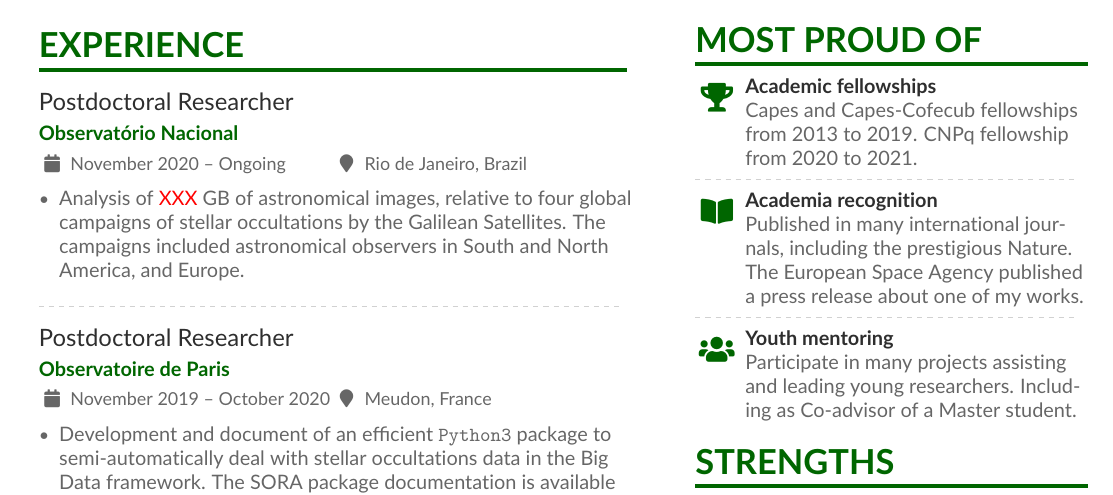
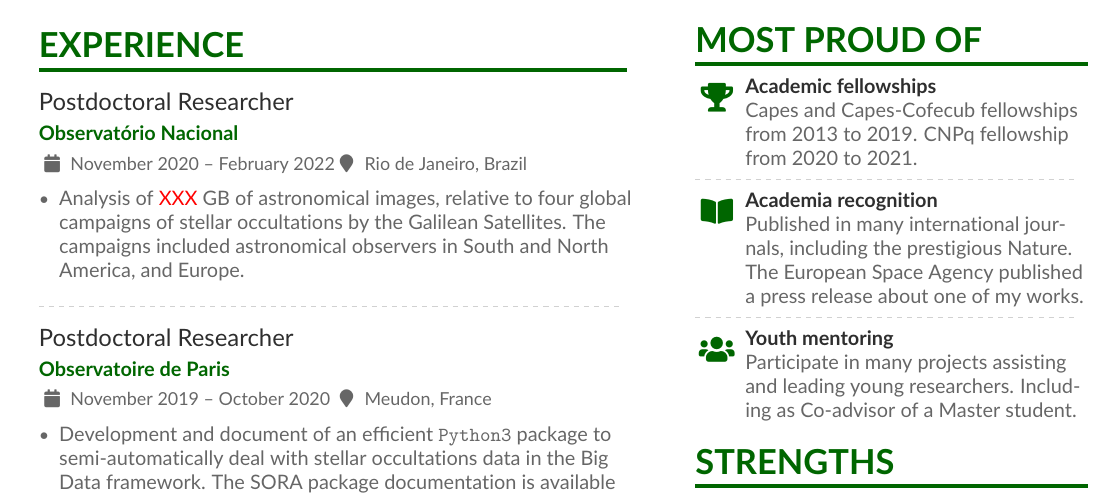
Before and after one commit to Bmorgado19/OVL232_2024A, a LaTeX CV (main.tex): part of the page, cut so that both start at the same text. Compiled offline with pdfLaTeX.

Commit message:
Atualizei tempo posdoc

```diff
--- a/main.tex
+++ b/main.tex
@@ -118,7 +118,7 @@
 
 \cvsection{Experience}
 
-\cvevent{Postdoctoral Researcher}{Observatório Nacional}{November 2020 -- Ongoing}{Rio de Janeiro, Brazil}
+\cvevent{Postdoctoral Researcher}{Observatório Nacional}{November 2020 -- February 2022}{Rio de Janeiro, Brazil}
 \begin{itemize}
 
     \item Analysis of \textcolor{red}{XXX} GB of astronomical images, relative to four global campaigns of stellar occultations by the Galilean Satellites. The campaigns included astronomical observers in South and North America, and Europe.
```
